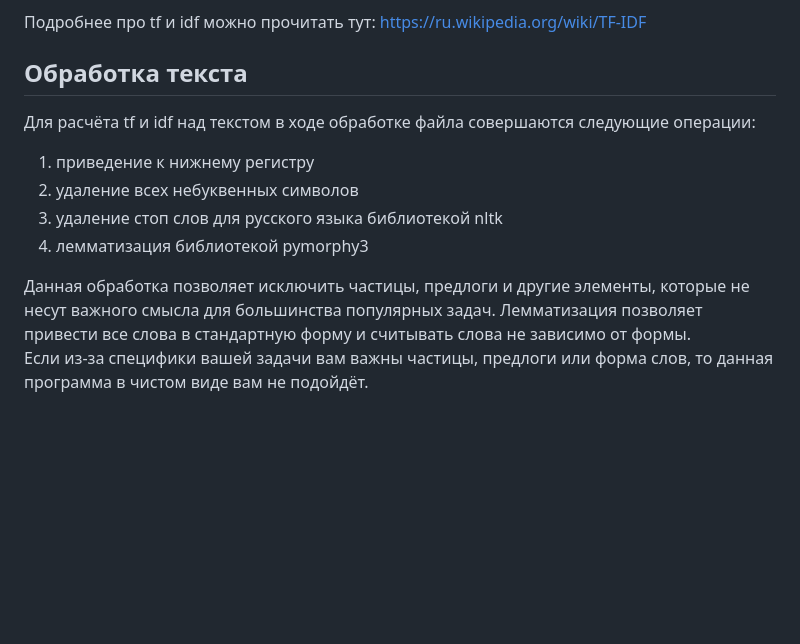
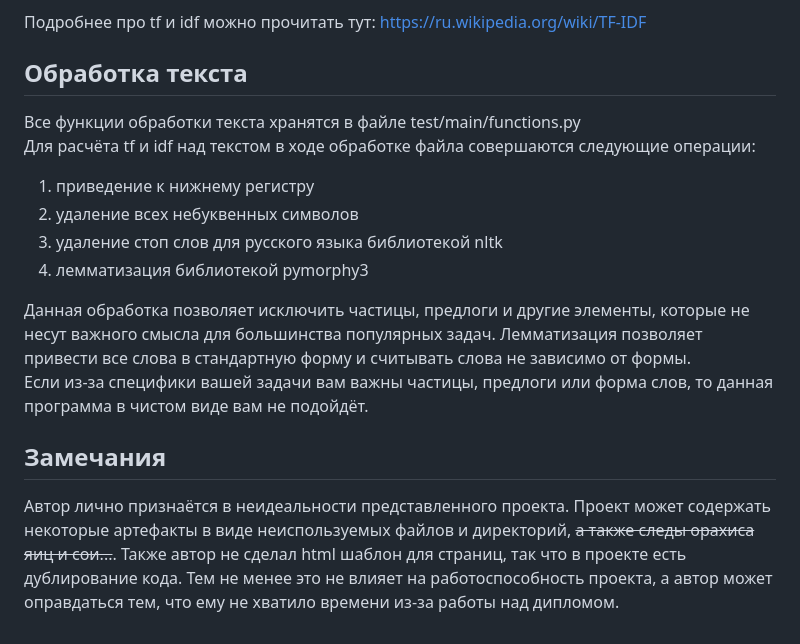
Before and after one commit to LesostepnoyGnom/Lesta_Games, a Markdown page: README.md, the part around the change. Drawn GitHub-style; blank space fills up the shorter version.

```diff
--- a/README.md
+++ b/README.md
@@ -29,6 +29,7 @@ idf(t, D) = \log \frac{N}{|\{d_i \in D: t \in d_i\}|}
 Подробнее про tf и idf можно прочитать тут: https://ru.wikipedia.org/wiki/TF-IDF
 
 ## Обработка текста
+Все функции обработки текста хранятся в файле test/main/functions.py
 Для расчёта tf и idf над текстом в ходе обработке файла совершаются следующие операции:
 1) приведение к нижнему регистру
 2) удаление всех небуквенных символов
@@ -38,3 +39,6 @@ idf(t, D) = \log \frac{N}{|\{d_i \in D: t \in d_i\}|}
 
 Данная обработка позволяет исключить частицы, предлоги и другие элементы, которые не несут важного смысла для большинства популярных задач. Лемматизация позволяет привести все слова в стандартную форму и считывать слова не зависимо от формы.
 Если из-за специфики вашей задачи вам важны частицы, предлоги или форма слов, то данная программа в чистом виде вам не подойдёт.
+
+## Замечания
+Автор лично признаётся в неидеальности представленного проекта. Проект может содержать некоторые артефакты в виде неиспользуемых файлов и директорий, ~~а также следы орахиса яиц и сои...~~. Также автор не сделал html шаблон для страниц, так что в проекте есть дублирование кода. Тем не менее это не влияет на работоспособность проекта, а автор может оправдаться тем, что ему не хватило времени из-за работы над дипломом.
```
